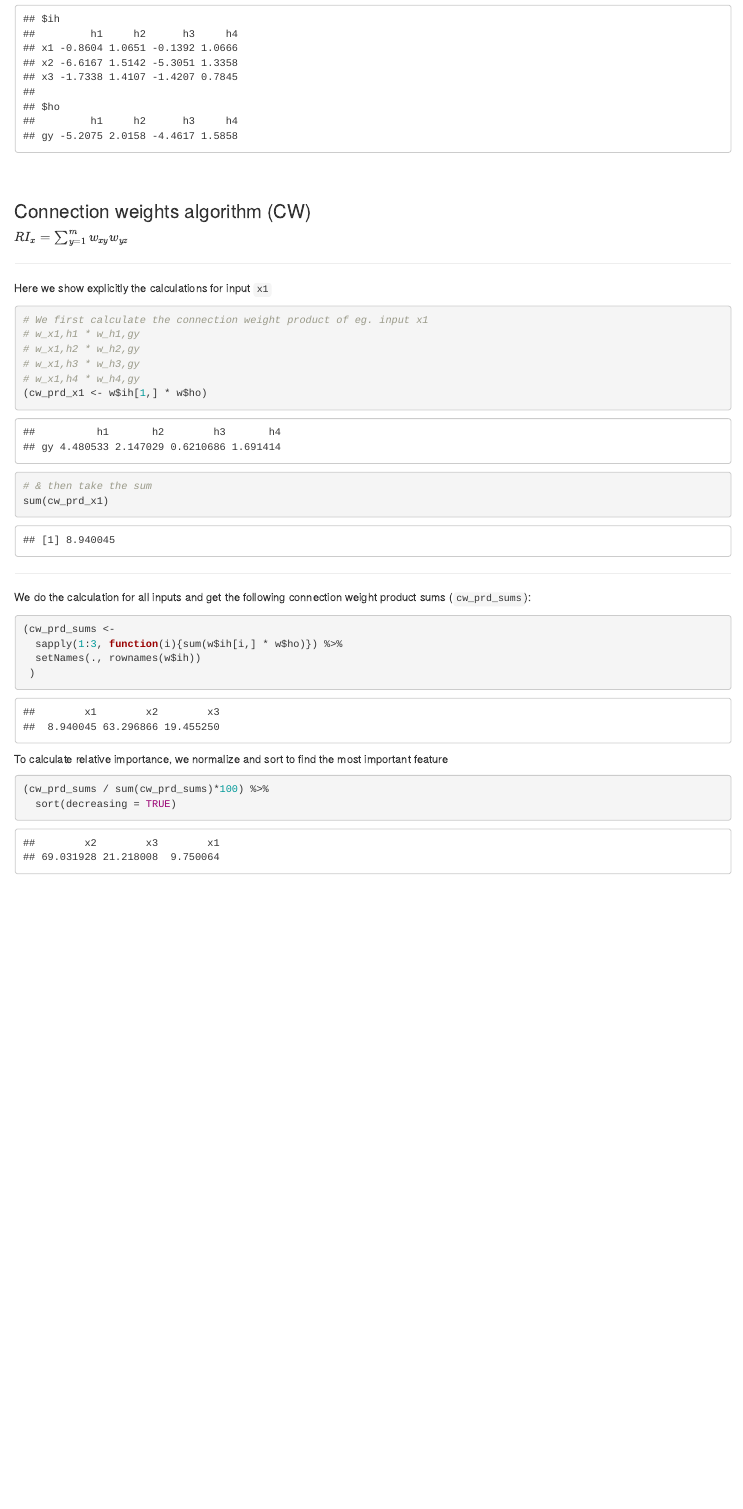
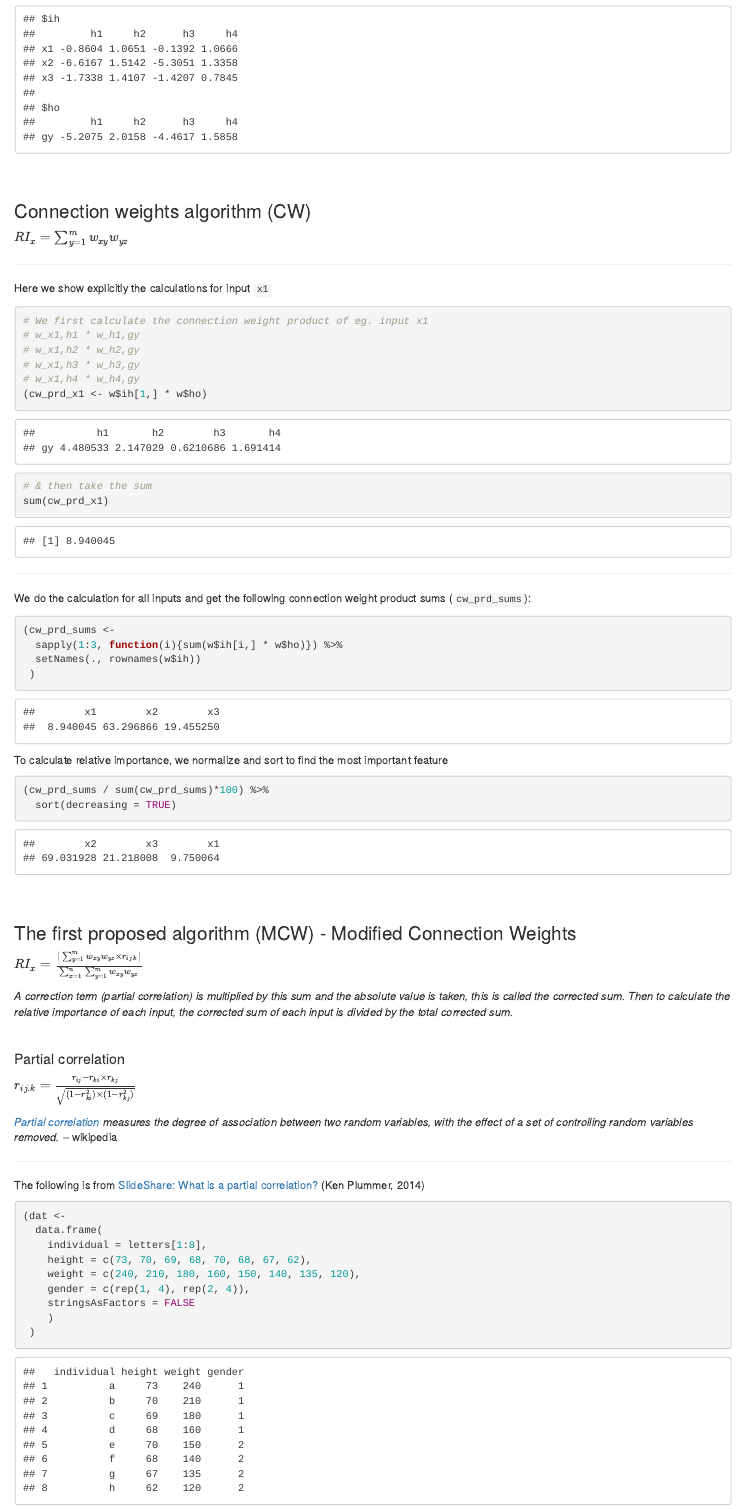
Before and after one commit to csiu/predictTissue, an R Markdown document (src/rmd/ex_feature-relative-importance.Rmd): the page in a window 1100 px wide, from 600 px down before the commit and from 620 px down after it, so that both start at the same text. Rendered offline with R 4.5, knitr and Pandoc, with nearby package versions; some code elsewhere in the file could not run offline; common packages that the code uses without loading them are loaded.

Commit message:
Start looking at MCW & Partial correlation

````diff
--- a/src/rmd/ex_feature-relative-importance.Rmd
+++ b/src/rmd/ex_feature-relative-importance.Rmd
@@ -70,3 +70,33 @@ To calculate relative importance, we normalize and sort to find the most importa
 (cw_prd_sums / sum(cw_prd_sums)*100) %>%
   sort(decreasing = TRUE)
 ```
+
+<br>
+<br>
+
+### The first proposed algorithm (MCW) - Modified Connection Weights
+
+$RI_x = \frac{|\sum_{y=1}^m{w_{xy}w_{yz} \times r_{ij.k}}|}{\sum_{x=1}^n{\sum_{y=1}^m{w_{xy}w_{yz}}}}$
+
+*A correction term (partial correlation) is multiplied by this sum and the absolute value is taken, this is called the corrected sum. Then to calculate the relative importance of each input, the corrected sum of each input is divided by the total corrected sum.*
+
+<br>
+
+#### Partial correlation
+
+$r_{ij.k}=\frac{r_{ij} - r_{ki} \times r_{kj}}{\sqrt{(1-r_{ki}^2) \times (1-r_{kj}^2)}}$
+
+*[Partial correlation](https://en.wikipedia.org/wiki/Partial_correlation) measures the degree of association between two random variables, with the effect of a set of controlling random variables removed.* -- wikipedia
+
+----
+
+The following is from [SlideShare: What is a partial correlation?](https://www.slideshare.net/plummer48/what-is-a-partial-correlation) (Ken Plummer, 2014)
+
+```{r}
+(dat <-
+  data.frame(
+    individual = letters[1:8],
+    height = c(73, 70, 69, 68, 70, 68, 67, 62),
+    weight = c(240, 210, 180, 160, 150, 140, 135, 120),
+    gender = c(rep(1, 4), rep(2, 4)),
+    stringsAsFactors = FALSE
````
Also changed, not shown: src/rmd/ex_feature-relative-importance.Rmd (27 more changed lines).
